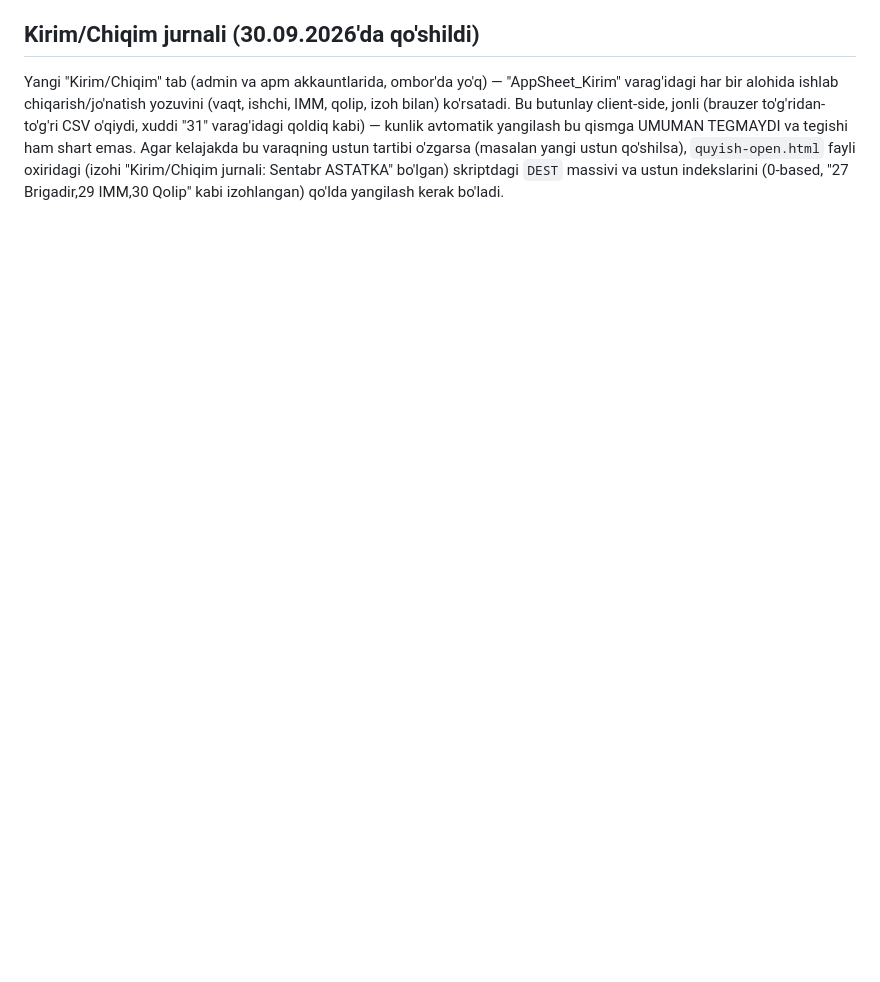
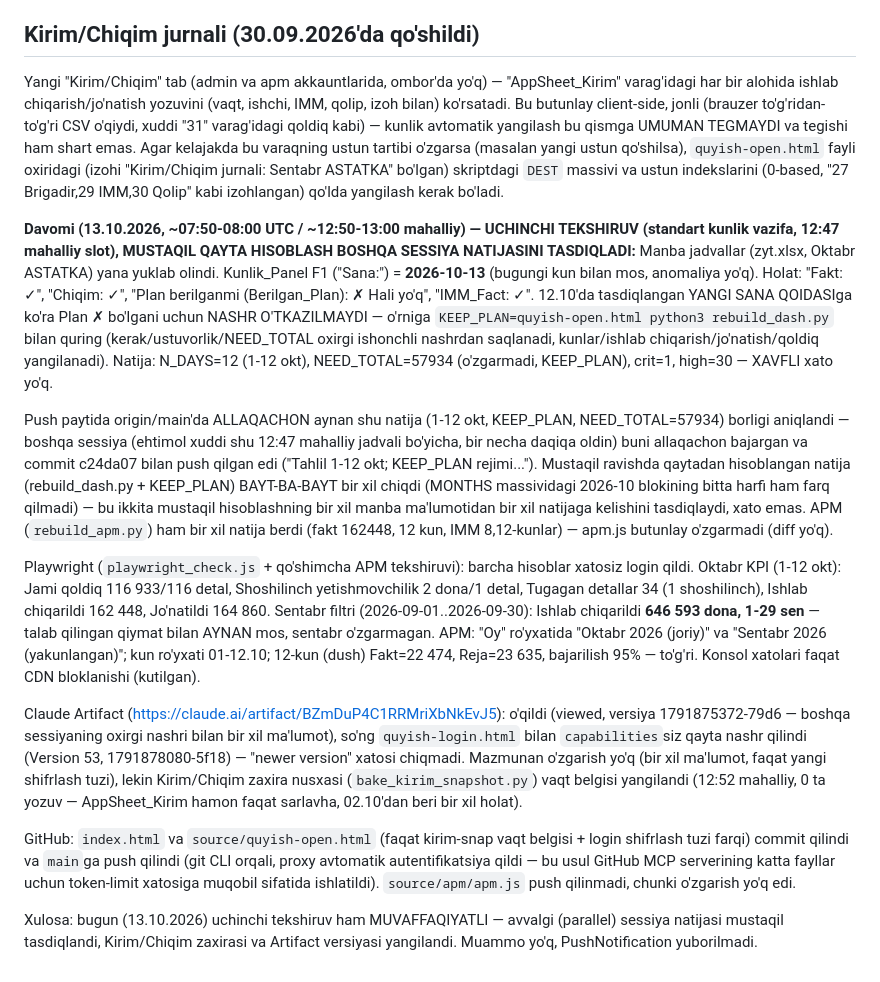
Before and after one commit to usmonovr049-hash/Injection-warehouse-monitoring, a Markdown page: source/REFRESH_INSTRUCTIONS.md, the part around the change. GitHub-like rendering; blank space fills up the shorter version.

Commit message:
Kunlik yangilash jurnali: 13.10.2026 uchinchi tekshiruv yozuvi

```diff
--- a/source/REFRESH_INSTRUCTIONS.md
+++ b/source/REFRESH_INSTRUCTIONS.md
@@ -816,3 +816,46 @@ o'zgarsa (masalan yangi ustun qo'shilsa), `quyish-open.html` fayli oxiridagi (iz
 "Kirim/Chiqim jurnali: Sentabr ASTATKA" bo'lgan) skriptdagi `DEST` massivi va ustun
 indekslarini (0-based, "27 Brigadir,29 IMM,30 Qolip" kabi izohlangan) qo'lda yangilash
 kerak bo'ladi.
+
+**Davomi (13.10.2026, ~07:50-08:00 UTC / ~12:50-13:00 mahalliy) — UCHINCHI TEKSHIRUV (standart
+kunlik vazifa, 12:47 mahalliy slot), MUSTAQIL QAYTA HISOBLASH BOSHQA SESSIYA NATIJASINI TASDIQLADI:**
+Manba jadvallar (zyt.xlsx, Oktabr ASTATKA) yana yuklab olindi. Kunlik_Panel F1 ("Sana:") =
+**2026-10-13** (bugungi kun bilan mos, anomaliya yo'q). Holat: "Fakt: ✓", "Chiqim: ✓", "Plan
+berilganmi (Berilgan_Plan): ✗ Hali yo'q", "IMM_Fact: ✓". 12.10'da tasdiqlangan YANGI SANA
+QOIDASIga ko'ra Plan ✗ bo'lgani uchun NASHR O'TKAZILMAYDI — o'rniga `KEEP_PLAN=quyish-open.html
+python3 rebuild_dash.py` bilan quring (kerak/ustuvorlik/NEED_TOTAL oxirgi ishonchli nashrdan
+saqlanadi, kunlar/ishlab chiqarish/jo'natish/qoldiq yangilanadi). Natija: N_DAYS=12 (1-12 okt),
+NEED_TOTAL=57934 (o'zgarmadi, KEEP_PLAN), crit=1, high=30 — XAVFLI xato yo'q.
+
+Push paytida origin/main'da ALLAQACHON aynan shu natija (1-12 okt, KEEP_PLAN, NEED_TOTAL=57934)
+borligi aniqlandi — boshqa sessiya (ehtimol xuddi shu 12:47 mahalliy jadvali bo'yicha, bir necha
+daqiqa oldin) buni allaqachon bajargan va commit c24da07 bilan push qilgan edi ("Tahlil 1-12 okt;
+KEEP_PLAN rejimi..."). Mustaqil ravishda qaytadan hisoblangan natija (rebuild_dash.py + KEEP_PLAN)
+BAYT-BA-BAYT bir xil chiqdi (MONTHS massividagi 2026-10 blokining bitta harfi ham farq qilmadi) —
+bu ikkita mustaqil hisoblashning bir xil manba ma'lumotidan bir xil natijaga kelishini tasdiqlaydi,
+xato emas. APM (`rebuild_apm.py`) ham bir xil natija berdi (fakt 162448, 12 kun, IMM 8,12-kunlar) —
+apm.js butunlay o'zgarmadi (diff yo'q).
+
+Playwright (`playwright_check.js` + qo'shimcha APM tekshiruvi): barcha hisoblar xatosiz login
+qildi. Oktabr KPI (1-12 okt): Jami qoldiq 116 933/116 detal, Shoshilinch yetishmovchilik 2 dona/1
+detal, Tugagan detallar 34 (1 shoshilinch), Ishlab chiqarildi 162 448, Jo'natildi 164 860. Sentabr
+filtri (2026-09-01..2026-09-30): Ishlab chiqarildi **646 593 dona, 1-29 sen** — talab qilingan
+qiymat bilan AYNAN mos, sentabr o'zgarmagan. APM: "Oy" ro'yxatida "Oktabr 2026 (joriy)" va
+"Sentabr 2026 (yakunlangan)"; kun ro'yxati 01-12.10; 12-kun (dush) Fakt=22 474, Reja=23 635,
+bajarilish 95% — to'g'ri. Konsol xatolari faqat CDN bloklanishi (kutilgan).
+
+Claude Artifact (https://claude.ai/artifact/BZmDuP4C1RRMriXbNkEvJ5): o'qildi (viewed, versiya
+1791875372-79d6 — boshqa sessiyaning oxirgi nashri bilan bir xil ma'lumot), so'ng
+`quyish-login.html` bilan `capabilities`siz qayta nashr qilindi (Version 53, 1791878080-5f18) —
+"newer version" xatosi chiqmadi. Mazmunan o'zgarish yo'q (bir xil ma'lumot, faqat yangi shifrlash
+tuzi), lekin Kirim/Chiqim zaxira nusxasi (`bake_kirim_snapshot.py`) vaqt belgisi yangilandi
+(12:52 mahalliy, 0 ta yozuv — AppSheet_Kirim hamon faqat sarlavha, 02.10'dan beri bir xil holat).
+
+GitHub: `index.html` va `source/quyish-open.html` (faqat kirim-snap vaqt belgisi + login shifrlash
+tuzi farqi) commit qilindi va `main`ga push qilindi (git CLI orqali, proxy avtomatik autentifikatsiya
+qildi — bu usul GitHub MCP serverining katta fayllar uchun token-limit xatosiga muqobil sifatida
+ishlatildi). `source/apm/apm.js` push qilinmadi, chunki o'zgarish yo'q edi.
+
+Xulosa: bugun (13.10.2026) uchinchi tekshiruv ham MUVAFFAQIYATLI — avvalgi (parallel) sessiya
+natijasi mustaqil tasdiqlandi, Kirim/Chiqim zaxirasi va Artifact versiyasi yangilandi. Muammo yo'q,
+PushNotification yuborilmadi.
```
